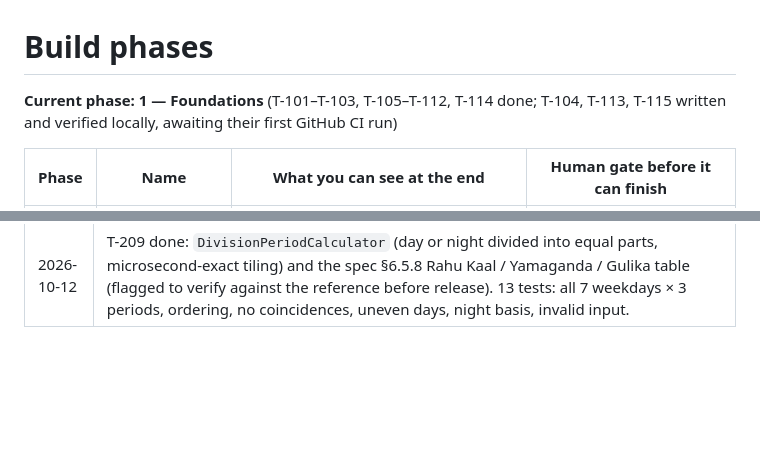
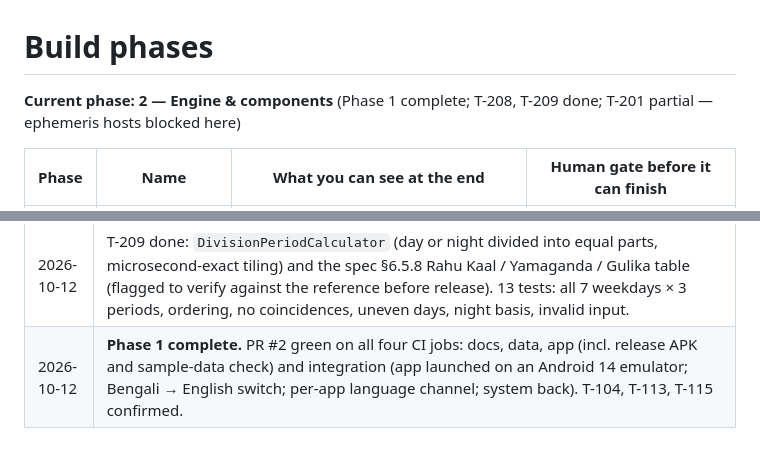
Before and after one commit to saurabhjaydhar/PanjikaMaster, a Markdown page: docs/phases/README.md, 2 parts joined by grey strips. Drawn GitHub-style; blank space fills up the shorter version.

```diff
--- a/docs/phases/README.md
+++ b/docs/phases/README.md
@@ -1,6 +1,6 @@
 # Build phases
 
-**Current phase: 1 — Foundations** (T-101–T-103, T-105–T-112, T-114 done; T-104, T-113, T-115 written and verified locally, awaiting their first GitHub CI run)
+**Current phase: 2 — Engine & components** (Phase 1 complete; T-208, T-209 done; T-201 partial — ephemeris hosts blocked here)
 
 | Phase | Name | What you can see at the end | Human gate before it can finish |
 |---|---|---|---|
@@ -71,3 +71,4 @@ This is not a typical feature-by-feature app build:
 | 2026-10-12 | Phase 1 PR opened (#2, stacked on #1) so CI incl. the emulator job runs. Phase 2 started. T-201 (partial): `ephem/fetch.py` downloads DE440s (NAIF, then SSD mirror) atomically, pins size + SHA-256 in `ephem/ephemeris.lock.json`, fails on mismatch or partial file, `--require-confirmed` for production. 9 tests (no network). Both JPL hosts are blocked by this environment's network policy; ci-data now fetches it (cached) and prints the checksum for the human to confirm. |
 | 2026-10-12 | T-208 done: domain entities in `domain/entities/panjika.dart` (Weekday with 0 = Sunday, Transition, VerificationStatus ↔ DB values, BengaliDate, SunMoonTimes, LunarMonth, City, Observance/ObservanceDate, PeriodRule/TimePeriod, Provenance with IST label, sealed DataCoverage) and `PanjikaSource` / `PeriodCalculator` interfaces; T-112's `Element` renamed `ElementSpan` (clashed with Flutter's `Element`). 6 tests; 159 app tests. |
 | 2026-10-12 | T-209 done: `DivisionPeriodCalculator` (day or night divided into equal parts, microsecond-exact tiling) and the spec §6.5.8 Rahu Kaal / Yamaganda / Gulika table (flagged to verify against the reference before release). 13 tests: all 7 weekdays × 3 periods, ordering, no coincidences, uneven days, night basis, invalid input. |
+| 2026-10-12 | **Phase 1 complete.** PR #2 green on all four CI jobs: docs, data, app (incl. release APK and sample-data check) and integration (app launched on an Android 14 emulator; Bengali → English switch; per-app language channel; system back). T-104, T-113, T-115 confirmed. |
```
Also changed, not shown: docs/phases/phase-1-foundations.md (+6 -6 lines).
